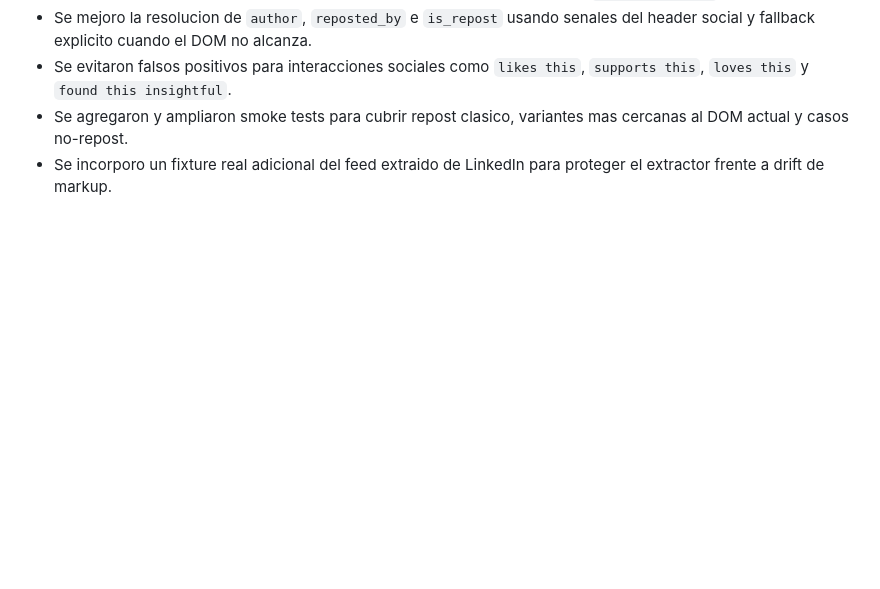
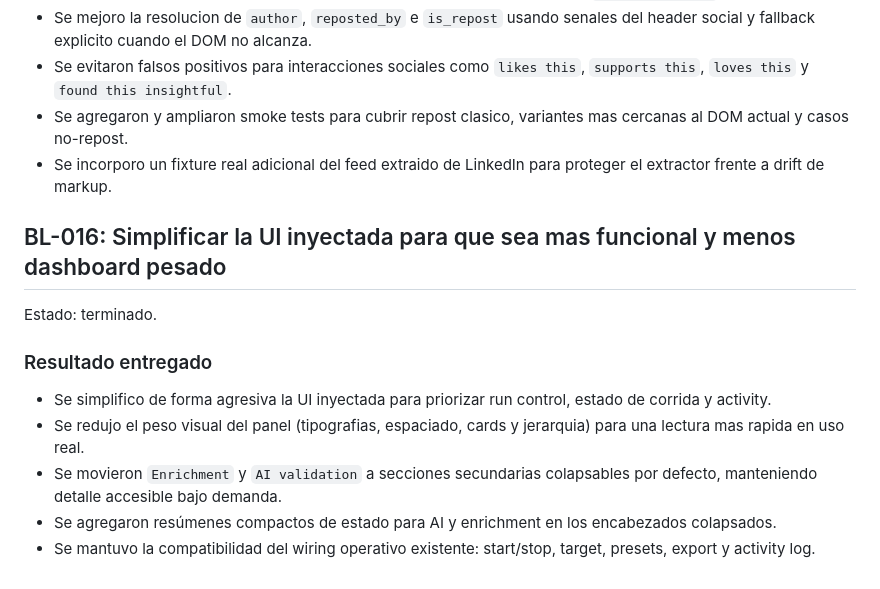
Before and after one commit to h-4vok/linkedin-post-gatherer, a Markdown page: backlog.done.md, the part around the change. GitHub-like rendering; blank space fills up the shorter version.

```diff
--- a/backlog.done.md
+++ b/backlog.done.md
@@ -124,3 +124,15 @@ Revisar y corregir la deteccion de reposts en el extractor del feed, porque habi
 - Se evitaron falsos positivos para interacciones sociales como `likes this`, `supports this`, `loves this` y `found this insightful`.
 - Se agregaron y ampliaron smoke tests para cubrir repost clasico, variantes mas cercanas al DOM actual y casos no-repost.
 - Se incorporo un fixture real adicional del feed extraido de LinkedIn para proteger el extractor frente a drift de markup.
+
+## BL-016: Simplificar la UI inyectada para que sea mas funcional y menos dashboard pesado
+
+Estado: terminado.
+
+### Resultado entregado
+
+- Se simplifico de forma agresiva la UI inyectada para priorizar run control, estado de corrida y activity.
+- Se redujo el peso visual del panel (tipografias, espaciado, cards y jerarquia) para una lectura mas rapida en uso real.
+- Se movieron `Enrichment` y `AI validation` a secciones secundarias colapsables por defecto, manteniendo detalle accesible bajo demanda.
+- Se agregaron resúmenes compactos de estado para AI y enrichment en los encabezados colapsados.
+- Se mantuvo la compatibilidad del wiring operativo existente: start/stop, target, presets, export y activity log.
```
Also changed, not shown: backlog.md (+0 -18 lines).
